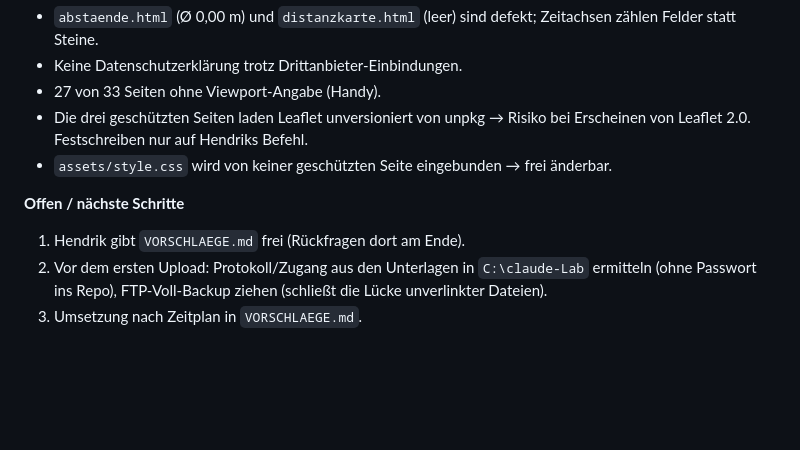
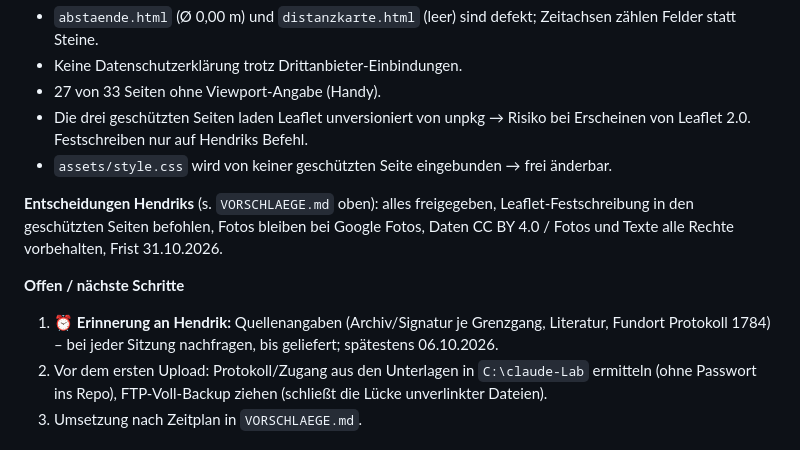
Before and after one commit to lebolama/GemarkungsgrenzeBBB, a Markdown page: docs/PROTOKOLL.md, the part around the change. Rendered like a GitHub page; blank space fills up the shorter version.

```diff
--- a/docs/PROTOKOLL.md
+++ b/docs/PROTOKOLL.md
@@ -34,8 +34,15 @@
   bei Erscheinen von Leaflet 2.0. Festschreiben nur auf Hendriks Befehl.
 - `assets/style.css` wird von keiner geschützten Seite eingebunden → frei änderbar.
 
+**Entscheidungen Hendriks** (s. `VORSCHLAEGE.md` oben): alles freigegeben,
+Leaflet-Festschreibung in den geschützten Seiten befohlen, Fotos bleiben bei
+Google Fotos, Daten CC BY 4.0 / Fotos und Texte alle Rechte vorbehalten,
+Frist 31.10.2026.
+
 **Offen / nächste Schritte**
-1. Hendrik gibt `VORSCHLAEGE.md` frei (Rückfragen dort am Ende).
+1. ⏰ **Erinnerung an Hendrik:** Quellenangaben (Archiv/Signatur je Grenzgang,
+   Literatur, Fundort Protokoll 1784) – bei jeder Sitzung nachfragen, bis
+   geliefert; spätestens 06.10.2026.
 2. Vor dem ersten Upload: Protokoll/Zugang aus den Unterlagen in `C:\claude-Lab`
    ermitteln (ohne Passwort ins Repo), FTP-Voll-Backup ziehen (schließt die
    Lücke unverlinkter Dateien).
```
Also changed, not shown: docs/VORSCHLAEGE.md (+29 -3 lines).
